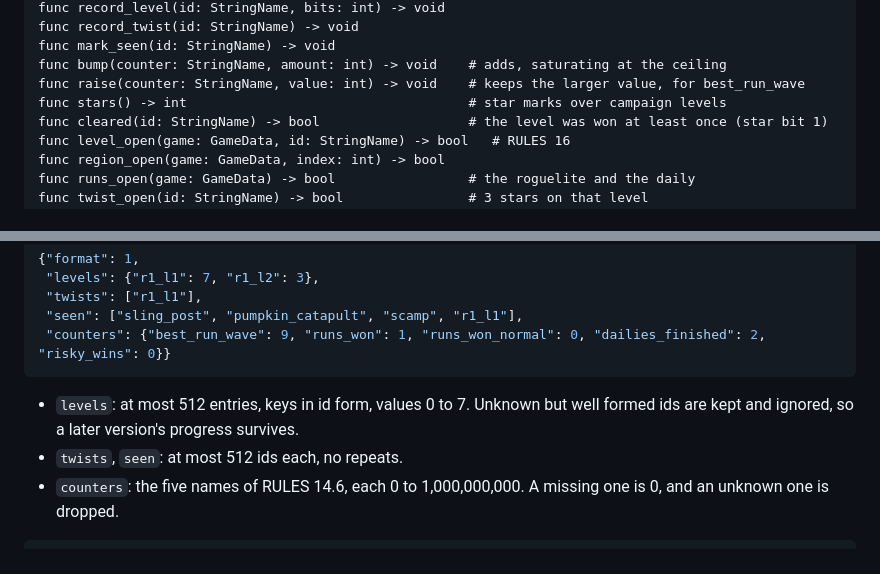
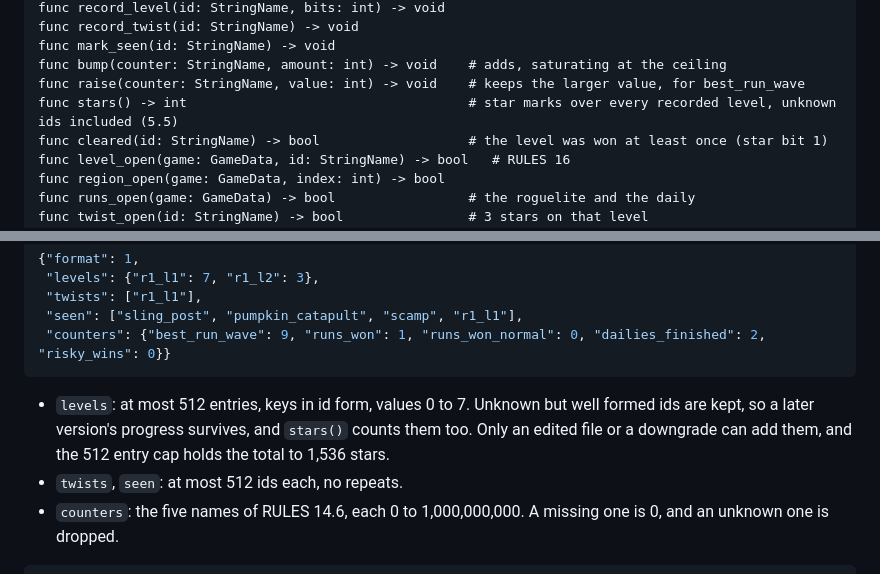
Before and after one commit to bartbasi/forkline, a Markdown page: docs/ARCHITECTURE.md, 2 parts joined by grey strips. Drawn GitHub-style.

Commit message:
Contract: stars count every recorded level
Co-Authored-By: Claude Opus 5.5 <noreply@anthropic.com>

````diff
--- a/docs/ARCHITECTURE.md
+++ b/docs/ARCHITECTURE.md
@@ -872,7 +872,7 @@ func record_twist(id: StringName) -> void
 func mark_seen(id: StringName) -> void
 func bump(counter: StringName, amount: int) -> void    # adds, saturating at the ceiling
 func raise(counter: StringName, value: int) -> void    # keeps the larger value, for best_run_wave
-func stars() -> int                                    # star marks over campaign levels
+func stars() -> int                                    # star marks over every recorded level, unknown ids included (5.5)
 func cleared(id: StringName) -> bool                   # the level was won at least once (star bit 1)
 func level_open(game: GameData, id: StringName) -> bool   # RULES 16
 func region_open(game: GameData, index: int) -> bool
@@ -1187,7 +1187,7 @@ Ceilings are far above anything a real player reaches. Counters saturate at thei
  "counters": {"best_run_wave": 9, "runs_won": 1, "runs_won_normal": 0, "dailies_finished": 2, "risky_wins": 0}}
 ```
 
-- `levels`: at most 512 entries, keys in id form, values 0 to 7. Unknown but well formed ids are kept and ignored, so a later version's progress survives.
+- `levels`: at most 512 entries, keys in id form, values 0 to 7. Unknown but well formed ids are kept, so a later version's progress survives, and `stars()` counts them too. Only an edited file or a downgrade can add them, and the 512 entry cap holds the total to 1,536 stars.
 - `twists`, `seen`: at most 512 ids each, no repeats.
 - `counters`: the five names of RULES 14.6, each 0 to 1,000,000,000. A missing one is 0, and an unknown one is dropped.
 
````
